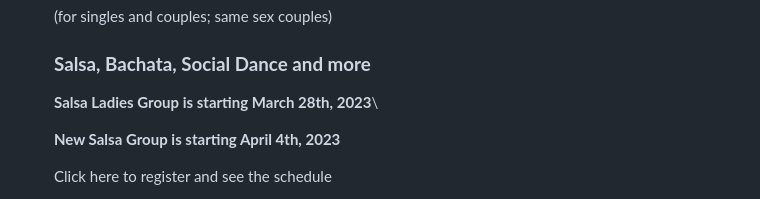
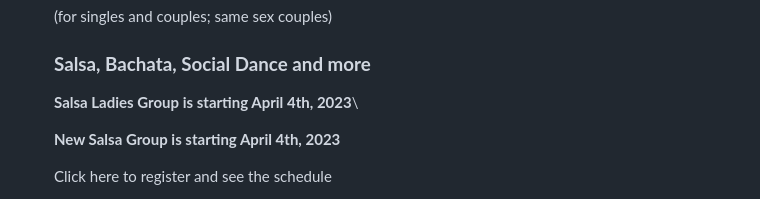
Before and after one commit to nmaksimova/square-panda-cb92c, a Markdown page: src/pages/index.md, the part around the change. GitHub-like rendering.

```diff
--- a/src/pages/index.md
+++ b/src/pages/index.md
@@ -41,7 +41,7 @@ sections:
 
 
 
-      **Salsa Ladies Group is starting March 28th, 2023**\
+      **Salsa Ladies Group is starting April 4th, 2023**\
 
       **New Salsa Group is starting April 4th, 2023**
 
```
